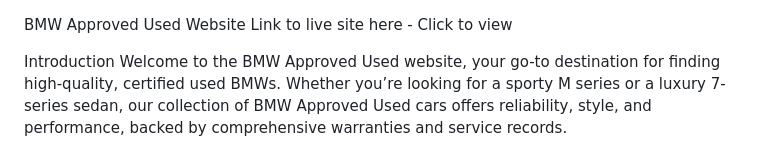
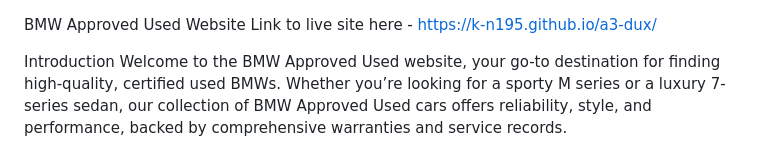
Before and after one commit to k-n195/a3-dux, a Markdown page: readme.md, the part around the change. Drawn GitHub-style.

Commit message:
Update readme.md
added link to readme file

```diff
--- a/readme.md
+++ b/readme.md
@@ -1,5 +1,5 @@
 BMW Approved Used Website
-Link to live site here - Click to view
+Link to live site here - https://k-n195.github.io/a3-dux/
 
 Introduction
 Welcome to the BMW Approved Used website, your go-to destination for finding high-quality, certified used BMWs. Whether you’re looking for a sporty M series or a luxury 7-series sedan, our collection of BMW Approved Used cars offers reliability, style, and performance, backed by comprehensive warranties and service records.
```
